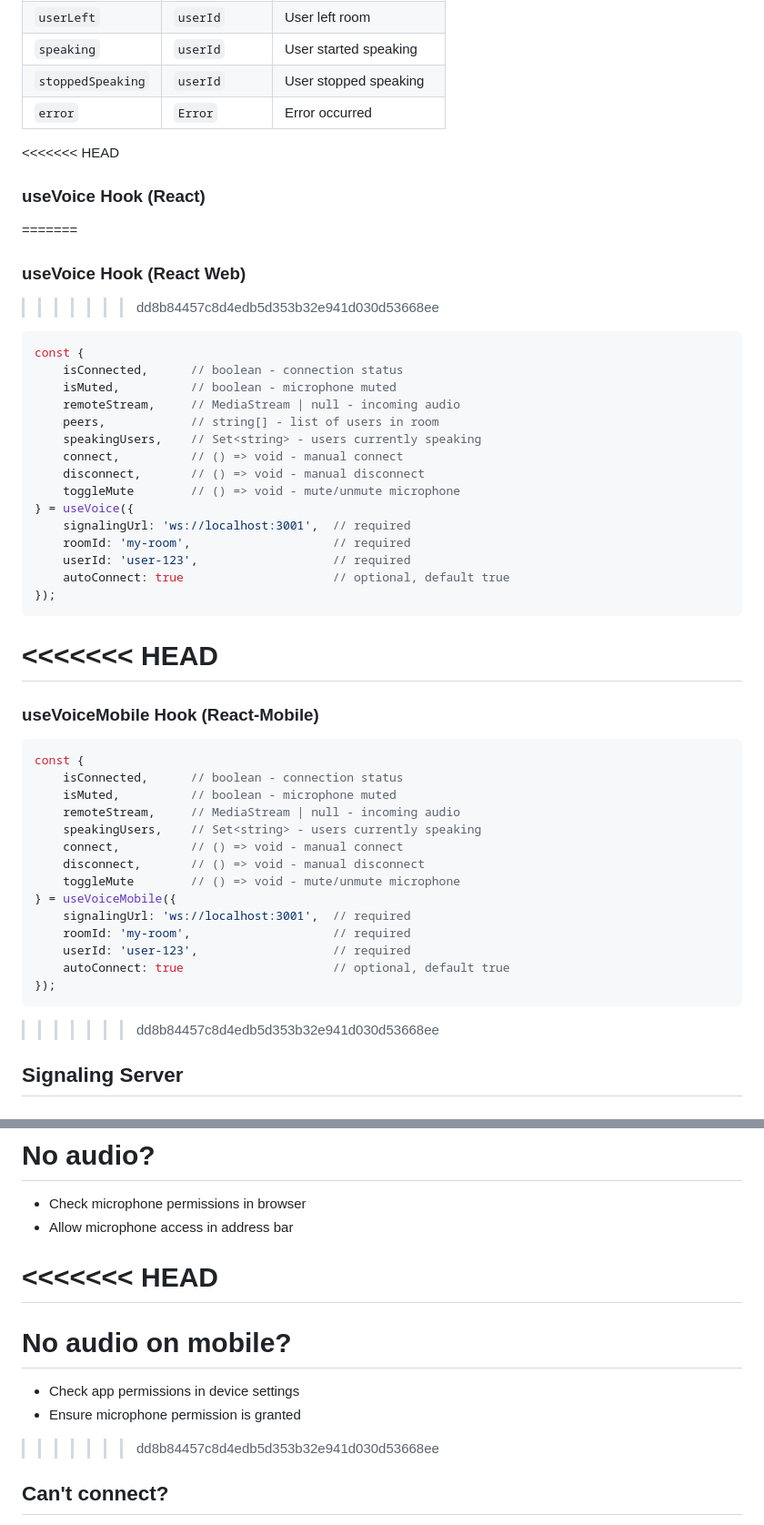
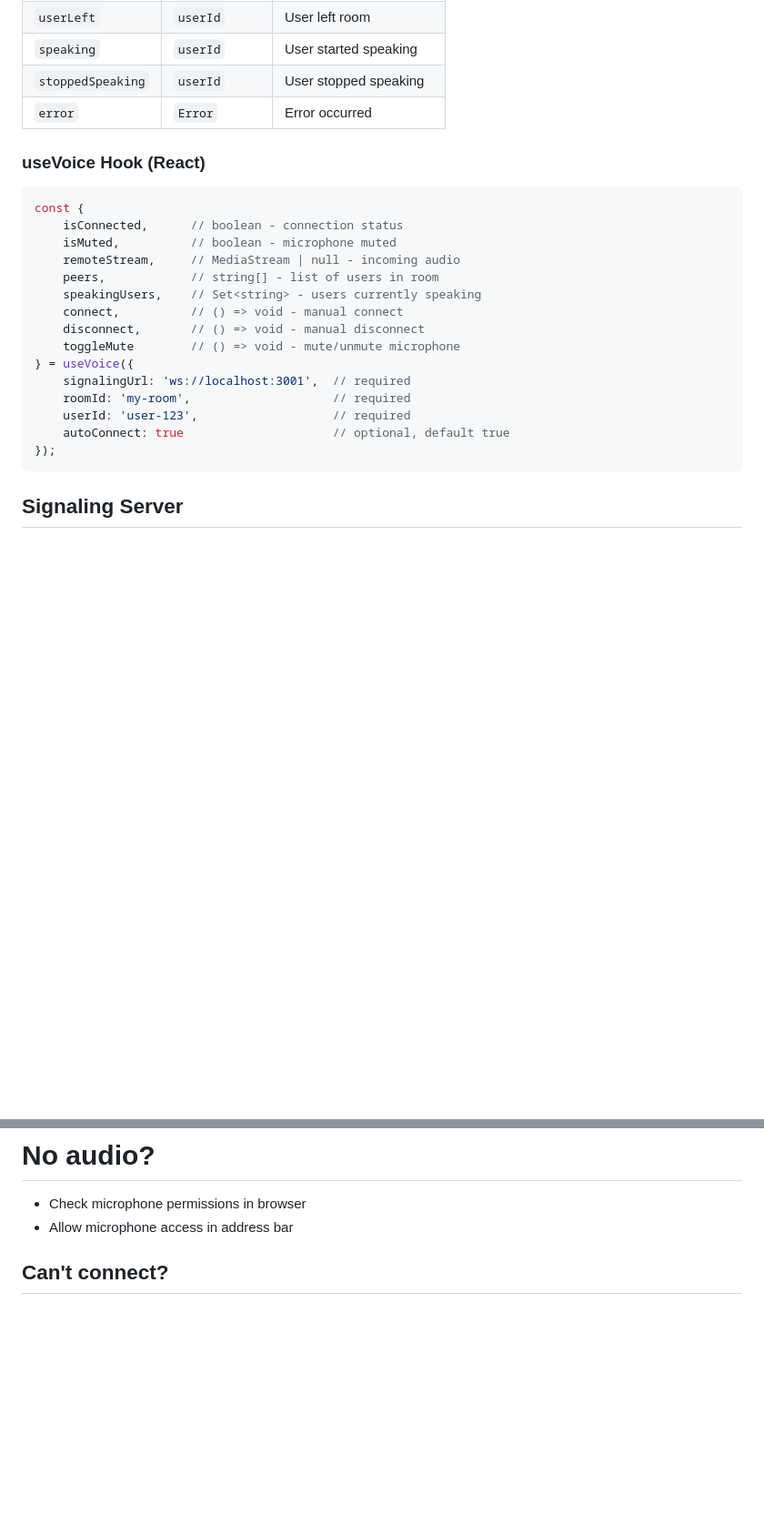
Before and after one commit to voicemaster-repo/voicemaster, a Markdown page: docs/README.md, 2 parts joined by grey strips. Shown at 91% size. Rendered like a GitHub page; blank space fills up the shorter version.

````diff
--- a/docs/README.md
+++ b/docs/README.md
@@ -219,11 +108,7 @@ npx expo run:android   # or npx expo run:ios
 | `stoppedSpeaking` | `userId` | User stopped speaking |
 | `error` | `Error` | Error occurred |
 
-<<<<<<< HEAD
 ### useVoice Hook (React)
-=======
-### useVoice Hook (React Web)
->>>>>>> dd8b84457c8d4edb5d353b32e941d030d53668ee
 
 ```typescript
 const {
@@ -242,27 +127,6 @@ const {
     autoConnect: true                     // optional, default true
 });
 ```
-<<<<<<< HEAD
-=======
-### useVoiceMobile Hook (React-Mobile)
-```typescript
-const {
-    isConnected,      // boolean - connection status
-    isMuted,          // boolean - microphone muted
-    remoteStream,     // MediaStream | null - incoming audio
-    speakingUsers,    // Set<string> - users currently speaking
-    connect,          // () => void - manual connect
-    disconnect,       // () => void - manual disconnect
-    toggleMute        // () => void - mute/unmute microphone
-} = useVoiceMobile({
-    signalingUrl: 'ws://localhost:3001',  // required
-    roomId: 'my-room',                    // required
-    userId: 'user-123',                   // required
-    autoConnect: true                     // optional, default true
-});
-```
-
->>>>>>> dd8b84457c8d4edb5d353b32e941d030d53668ee
 ## Signaling Server
 
 # Command line
@@ -394,13 +258,6 @@ Browser	Support:
 - Check microphone permissions in browser
 - Allow microphone access in address bar
 
-<<<<<<< HEAD
-=======
-# No audio on mobile?
-- Check app permissions in device settings
-- Ensure microphone permission is granted
-
->>>>>>> dd8b84457c8d4edb5d353b32e941d030d53668ee
 ## Can't connect?
 - Verify signaling server is running
 - Check WebSocket connection in console (F12)
````
Also changed, not shown: other parts of docs/README.md (+0 -111 lines).
